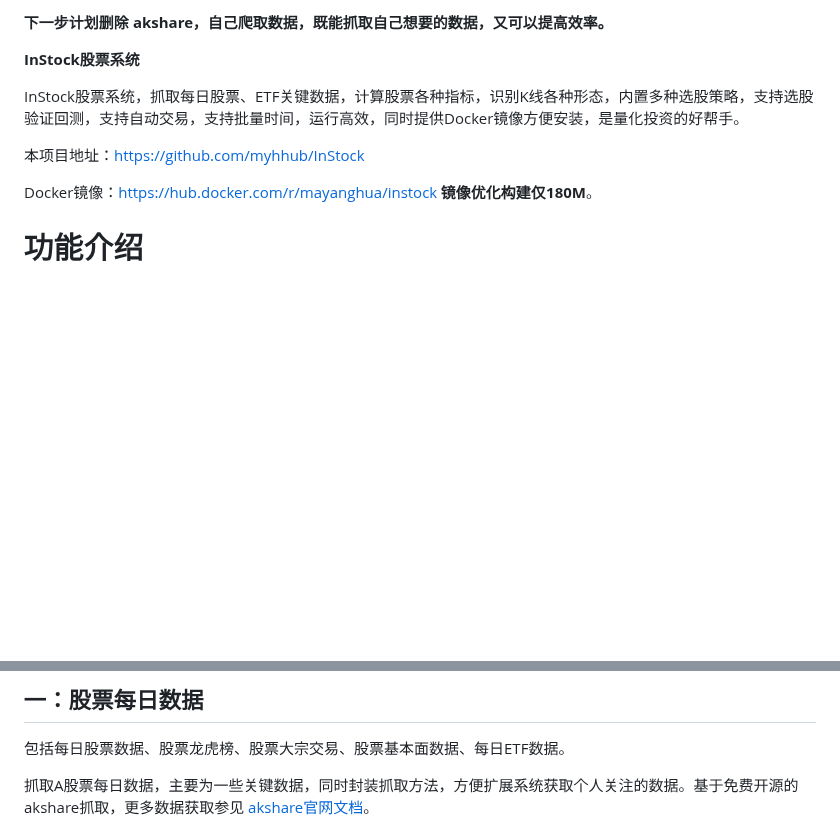
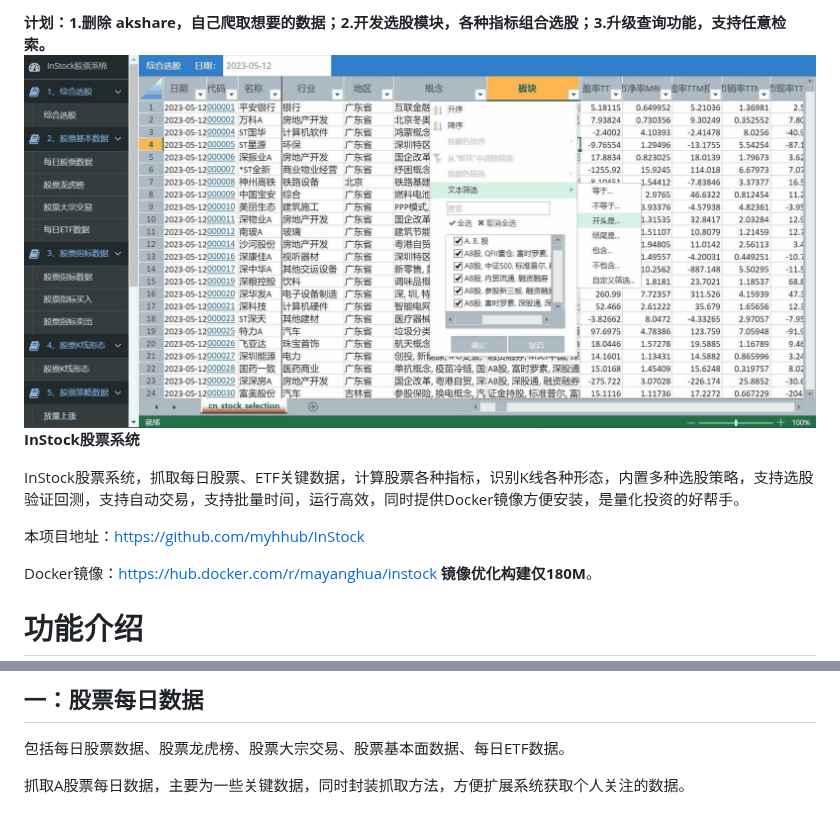
Before and after one commit to myhhub/stock, a Markdown page: README.md, 2 parts joined by grey strips. Rendered like a GitHub page; blank space fills up the shorter version.

```diff
--- a/README.md
+++ b/README.md
@@ -1,5 +1,5 @@
-**下一步计划删除 akshare，自己爬取数据，既能抓取自己想要的数据，又可以提高效率。**
-
+**计划：1.删除 akshare，自己爬取想要的数据；2.开发选股模块，各种指标组合选股；3.升级查询功能，支持任意检索。**
+![](img/a1.jpg)
 **InStock股票系统**
 
 InStock股票系统，抓取每日股票、ETF关键数据，计算股票各种指标，识别K线各种形态，内置多种选股策略，支持选股验证回测，支持自动交易，支持批量时间，运行高效，同时提供Docker镜像方便安装，是量化投资的好帮手。
@@ -14,7 +14,7 @@ Docker镜像：https://hub.docker.com/r/mayanghua/instock **镜像优化构建
 
 包括每日股票数据、股票龙虎榜、股票大宗交易、股票基本面数据、每日ETF数据。
 
-抓取A股票每日数据，主要为一些关键数据，同时封装抓取方法，方便扩展系统获取个人关注的数据。基于免费开源的akshare抓取，更多数据获取参见 [akshare官网文档](https://www.akshare.xyz/data/stock/stock.html)。
+抓取A股票每日数据，主要为一些关键数据，同时封装抓取方法，方便扩展系统获取个人关注的数据。
 
 ![](img/00.jpg)
 
```
